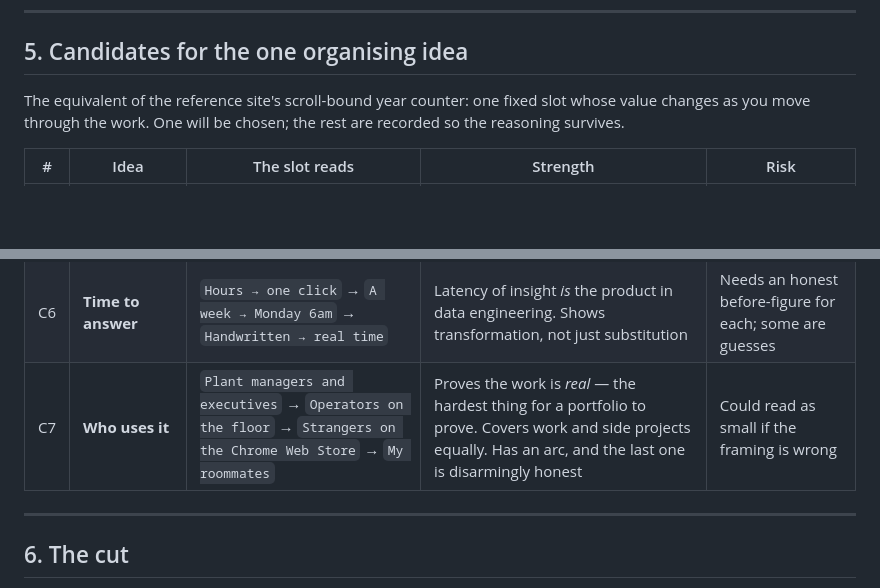
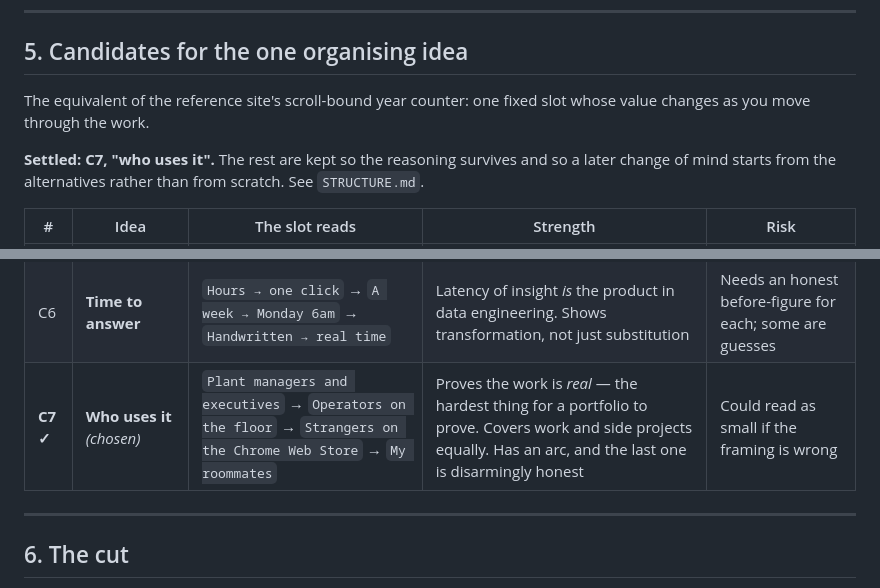
Before and after one commit to Yogendra-sodha/portfolio, a Markdown page: CONTENT.md, 2 parts joined by grey strips. GitHub-like rendering; blank space fills up the shorter version.

```diff
--- a/CONTENT.md
+++ b/CONTENT.md
@@ -74,8 +74,11 @@ Things to fix or supply before the site is built.
 ## 5. Candidates for the one organising idea
 
 The equivalent of the reference site's scroll-bound year counter: one fixed slot
-whose value changes as you move through the work. One will be chosen; the rest
-are recorded so the reasoning survives.
+whose value changes as you move through the work.
+
+**Settled: C7, "who uses it".** The rest are kept so the reasoning survives and
+so a later change of mind starts from the alternatives rather than from
+scratch. See `STRUCTURE.md`.
 
 | # | Idea | The slot reads | Strength | Risk |
 |---|---|---|---|---|
@@ -85,7 +88,7 @@ are recorded so the reasoning survives.
 | C4 | **Built in free time** | `A weekend` → `Two evenings` | True, memorable, human | Frames serious work as a hobby |
 | C5 | **The stack** | `Rust · Raft` → `Python · FastMCP · SQL Server` | Instantly legible to an engineer; zero boasting; covers every item | A spec list, not an insight — the least distinctive |
 | C6 | **Time to answer** | `Hours → one click` → `A week → Monday 6am` → `Handwritten → real time` | Latency of insight *is* the product in data engineering. Shows transformation, not just substitution | Needs an honest before-figure for each; some are guesses |
-| C7 | **Who uses it** | `Plant managers and executives` → `Operators on the floor` → `Strangers on the Chrome Web Store` → `My roommates` | Proves the work is *real* — the hardest thing for a portfolio to prove. Covers work and side projects equally. Has an arc, and the last one is disarmingly honest | Could read as small if the framing is wrong |
+| **C7 ✓** | **Who uses it** *(chosen)* | `Plant managers and executives` → `Operators on the floor` → `Strangers on the Chrome Web Store` → `My roommates` | Proves the work is *real* — the hardest thing for a portfolio to prove. Covers work and side projects equally. Has an arc, and the last one is disarmingly honest | Could read as small if the framing is wrong |
 
 ---
 
```
Also changed, not shown: STRUCTURE.md (added, +154 -0 lines).
